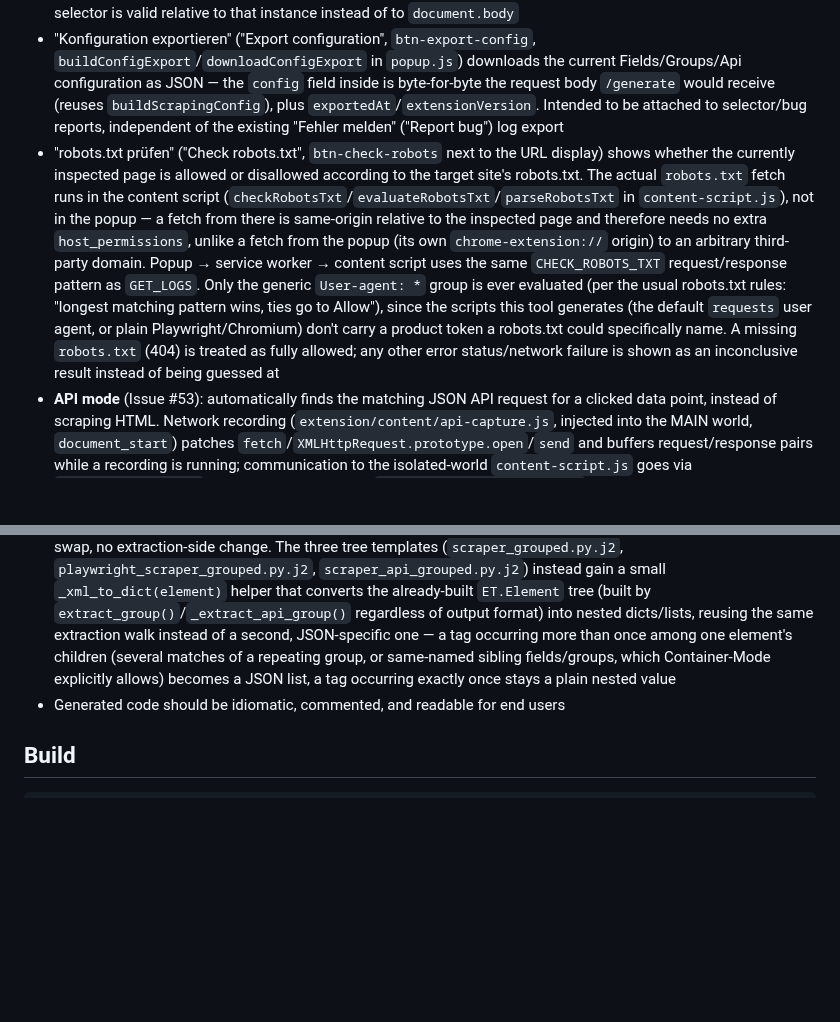
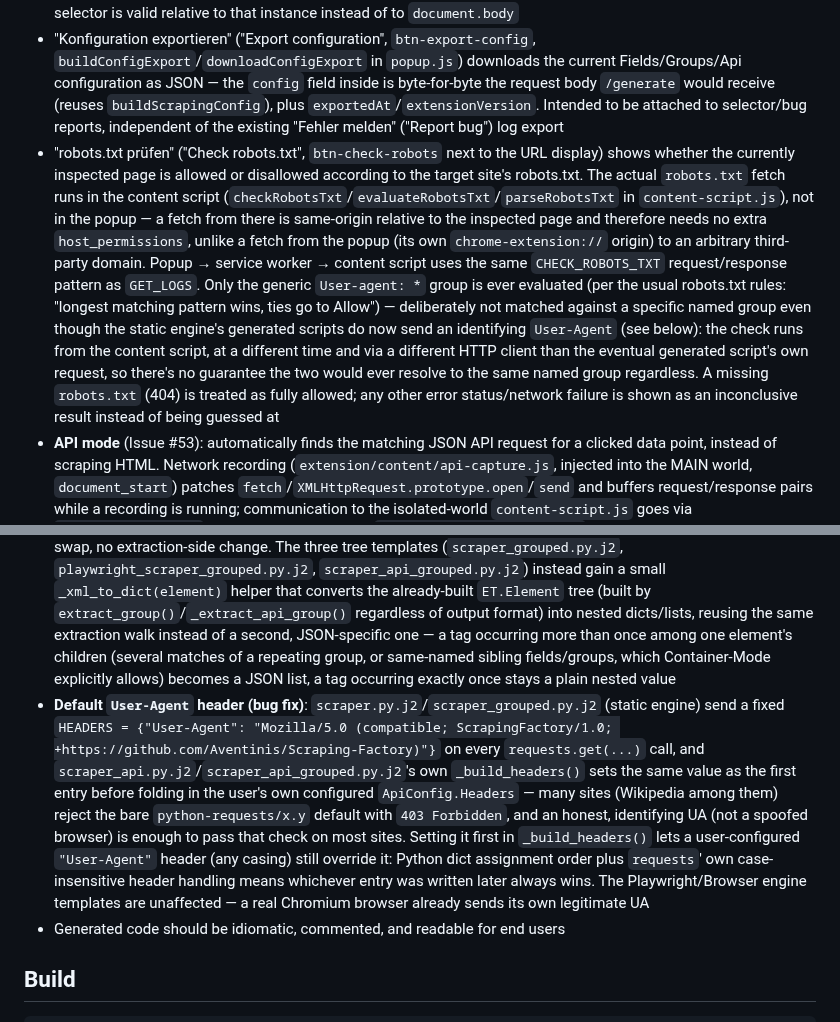
Before and after one commit to Aventinis/Scraping-Factory, a Markdown page: CLAUDE.md, 2 parts joined by grey strips. Drawn GitHub-style; blank space fills up the shorter version.

Commit message:
docs: document the default User-Agent header fix
Also corrects the robots.txt-check section's now-stale claim that
generated scripts carry no product token — the static engine's own
requests.get() calls do now, though the check still deliberately only
ever evaluates the generic User-agent: * group, since it runs from a
different HTTP client at a different time than the eventual generated
script's own request.

```diff
--- a/CLAUDE.md
+++ b/CLAUDE.md
@@ -47,7 +47,7 @@ language-modules/
 - The popup/side panel (`extension/popup/popup.js`) supports three strictly separate modes: "Felder (flach)" ("Fields (flat)", the original mode), "Container (verschachtelt)" ("Container (nested)") and "API" — switching modes clears the configuration of the other two modes (`switchMode`/`MODE_SWITCH_CLEARS`). The container tree is rendered as an editable tree following the same visual pattern as the DOM tree view (`renderGroupTree`/`buildGroupTreeNodeEl` in `popup/container-tree-ui.js`, mirroring `renderDomTree`/`buildTreeNodeEl` in `popup.js`); creating a container asks for name/type **before** the click-based element selection (`modal-container-new`), while creating a data field asks (as in flat mode) **after** the click-based selection (`modal-field-extended`, with a field-type dropdown: Text/Attribute/Exists?)
 - Content script (`extension/content/content-script.js`): `buildSelector`/`startSelection` accept an optional scope root (`scopeSelector` on the `START_SELECTION` message) — when adding a nested container/data field, click-based selection is restricted to descendants of the first instance of the parent group, and the resulting selector is valid relative to that instance instead of to `document.body`
 - "Konfiguration exportieren" ("Export configuration", `btn-export-config`, `buildConfigExport`/`downloadConfigExport` in `popup.js`) downloads the current Fields/Groups/Api configuration as JSON — the `config` field inside is byte-for-byte the request body `/generate` would receive (reuses `buildScrapingConfig`), plus `exportedAt`/`extensionVersion`. Intended to be attached to selector/bug reports, independent of the existing "Fehler melden" ("Report bug") log export
-- "robots.txt prüfen" ("Check robots.txt", `btn-check-robots` next to the URL display) shows whether the currently inspected page is allowed or disallowed according to the target site's robots.txt. The actual `robots.txt` fetch runs in the content script (`checkRobotsTxt`/`evaluateRobotsTxt`/`parseRobotsTxt` in `content-script.js`), not in the popup — a fetch from there is same-origin relative to the inspected page and therefore needs no extra `host_permissions`, unlike a fetch from the popup (its own `chrome-extension://` origin) to an arbitrary third-party domain. Popup → service worker → content script uses the same `CHECK_ROBOTS_TXT` request/response pattern as `GET_LOGS`. Only the generic `User-agent: *` group is ever evaluated (per the usual robots.txt rules: "longest matching pattern wins, ties go to Allow"), since the scripts this tool generates (the default `requests` user agent, or plain Playwright/Chromium) don't carry a product token a robots.txt could specifically name. A missing `robots.txt` (404) is treated as fully allowed; any other error status/network failure is shown as an inconclusive result instead of being guessed at
+- "robots.txt prüfen" ("Check robots.txt", `btn-check-robots` next to the URL display) shows whether the currently inspected page is allowed or disallowed according to the target site's robots.txt. The actual `robots.txt` fetch runs in the content script (`checkRobotsTxt`/`evaluateRobotsTxt`/`parseRobotsTxt` in `content-script.js`), not in the popup — a fetch from there is same-origin relative to the inspected page and therefore needs no extra `host_permissions`, unlike a fetch from the popup (its own `chrome-extension://` origin) to an arbitrary third-party domain. Popup → service worker → content script uses the same `CHECK_ROBOTS_TXT` request/response pattern as `GET_LOGS`. Only the generic `User-agent: *` group is ever evaluated (per the usual robots.txt rules: "longest matching pattern wins, ties go to Allow") — deliberately not matched against a specific named group even though the static engine's generated scripts do now send an identifying `User-Agent` (see below): the check runs from the content script, at a different time and via a different HTTP client than the eventual generated script's own request, so there's no guarantee the two would ever resolve to the same named group regardless. A missing `robots.txt` (404) is treated as fully allowed; any other error status/network failure is shown as an inconclusive result instead of being guessed at
 - **API mode** (Issue #53): automatically finds the matching JSON API request for a clicked data point, instead of scraping HTML. Network recording (`extension/content/api-capture.js`, injected into the MAIN world, `document_start`) patches `fetch`/`XMLHttpRequest.prototype.open`/`send` and buffers request/response pairs while a recording is running; communication to the isolated-world `content-script.js` goes via `window.postMessage`, then on to the popup via `chrome.runtime.sendMessage` (`API_CAPTURE_START`/`_STOP`/`_ENTRY`, `FORWARD_TO_TAB` in the service worker)
 - Click-based selection in API mode searches (instead of building a CSS selector) for the clicked value recursively inside the recorded JSON responses (`findApiCandidates` in `content-script.js`) and returns candidates (request + JSON path to the match); for a match inside an array element, the object's sibling keys are offered as one-click suggestions for additional fields. A "select all"/"deselect all" toggle button sits alongside the chips (`.api-sibling-select-all` in `renderApiCandidates`/`popup/api-config-ui.js`) for records with many keys — picking most of them is then "select all, then click off the few not needed" instead of clicking each wanted one individually; picked state itself stays DOM-only (a `.picked` class, never round-tripped through `_state`) the same way individual chip clicks already worked, so the button's own label is flipped directly in the click handler rather than via a `render()` pass
 - A confirmed API candidate is turned into a parameterized `ApiConfig` on the `API_CONFIG` screen (`buildApiConfig` in `popup/api-config.js`, `confirmApiConfig` in `popup/api-config-ui.js`): the URL is decomposed into path segments/query parameters, each part individually toggleable between "fixed" and "variable"; each variable part gets a value source — a value list, a second discovery endpoint found via recording-and-correlating, or a locally computable range (ISO week/number/date). For range sources, the date/week format is auto-detected from the recorded raw value of the URL part (presets like "ISO standard"/"year-week without separator" plus "custom format…", `detectRangeFormat`/`RANGE_FORMAT_PRESETS` in `popup/api-config.js`) — necessary because target sites encode weeks/dates inconsistently (e.g. `2026-W35` vs. `2026-35`). Captured request headers are shown and can optionally be adopted per header, either as a literal or via an environment variable (mirroring the credentials pattern used by `FillStep`)
@@ -96,6 +96,7 @@ language-modules/
 - `scraper_api_grouped.py.j2` (API mode, nested responses, Issue #54): the tree-shaped counterpart to `scraper_api.py.j2`, picked instead of it whenever `ApiConfig.Groups` is set. Reuses `scraper_api.py.j2`'s existing `_resolve_items()`/`_resolve_field()` JSON-path helpers unchanged — `_resolve_items()`'s "N instances if the resolved value is a list, else at most one" semantics already match `ApiGroup`'s own inferred repeating-ness — and adds a generic `_extract_api_group()` walker, exactly mirroring `scraper_grouped.py.j2`'s `extract_group()` for container mode's CSS-selector tree. Output is `output.xml` instead of `output.csv`; multiple root groups (and results accumulated across every parameter combination) are combined under the same `<Ergebnis>` wrapper container mode already uses. Also gains `METHOD`/`BODY` support (Issue #55), identical to `scraper_api.py.j2`'s own — response shape (flat/tree) and request method/body are fully orthogonal
 - **Per-field data transformations** (Issue #84): all six templates above (`scraper.py.j2`, `playwright_scraper.py.j2`, `scraper_grouped.py.j2`, `playwright_scraper_grouped.py.j2`, `scraper_api.py.j2`, `scraper_api_grouped.py.j2`) carry the identical, hand-duplicated `_apply_transforms(value, transforms)`/`_to_number(value)` runtime helper pair, wrapped around each template's existing raw-value assignment — the same intentional duplication convention `scraper_grouped.py.j2`/`playwright_scraper_grouped.py.j2`'s own `extract_group()` already established (Scriban has no cross-template includes/recursion). `_to_number` auto-detects the decimal separator (handles both `"12,99"` and `"12.99"`) and strips thousands separators/currency symbols; when both `.` and `,` appear, the rightmost is the decimal point, and a single separator appearing more than once is treated as a thousands separator and stripped — a genuinely ambiguous single-occurrence case like `"1.234"` is always read as `1.234`, never `1234` (documented heuristic limitation, not a bug; chain a `regexExtract` transform first if that's not what's wanted)
 - **Json output format** (Issue #86): the same six templates listed above gain an `output_is_json` flag from their code generator. The two flat templates (`scraper.py.j2`, `playwright_scraper.py.j2`) and the flat API template (`scraper_api.py.j2`) swap `import csv`/`csv.DictWriter` for `import json`/`json.dump(data, ...)` and write `output.json` instead of `output.csv` — `data` is already a list of dicts, so this is a straight serialization swap, no extraction-side change. The three tree templates (`scraper_grouped.py.j2`, `playwright_scraper_grouped.py.j2`, `scraper_api_grouped.py.j2`) instead gain a small `_xml_to_dict(element)` helper that converts the already-built `ET.Element` tree (built by `extract_group()`/`_extract_api_group()` regardless of output format) into nested dicts/lists, reusing the same extraction walk instead of a second, JSON-specific one — a tag occurring more than once among one element's children (several matches of a repeating group, or same-named sibling fields/groups, which Container-Mode explicitly allows) becomes a JSON list, a tag occurring exactly once stays a plain nested value
+- **Default `User-Agent` header (bug fix)**: `scraper.py.j2`/`scraper_grouped.py.j2` (static engine) send a fixed `HEADERS = {"User-Agent": "Mozilla/5.0 (compatible; ScrapingFactory/1.0; +https://github.com/Aventinis/Scraping-Factory)"}` on every `requests.get(...)` call, and `scraper_api.py.j2`/`scraper_api_grouped.py.j2`'s own `_build_headers()` sets the same value as the first entry before folding in the user's own configured `ApiConfig.Headers` — many sites (Wikipedia among them) reject the bare `python-requests/x.y` default with `403 Forbidden`, and an honest, identifying UA (not a spoofed browser) is enough to pass that check on most sites. Setting it first in `_build_headers()` lets a user-configured `"User-Agent"` header (any casing) still override it: Python dict assignment order plus `requests`' own case-insensitive header handling means whichever entry was written later always wins. The Playwright/Browser engine templates are unaffected — a real Chromium browser already sends its own legitimate UA
 - Generated code should be idiomatic, commented, and readable for end users
 
 ## Build
```
